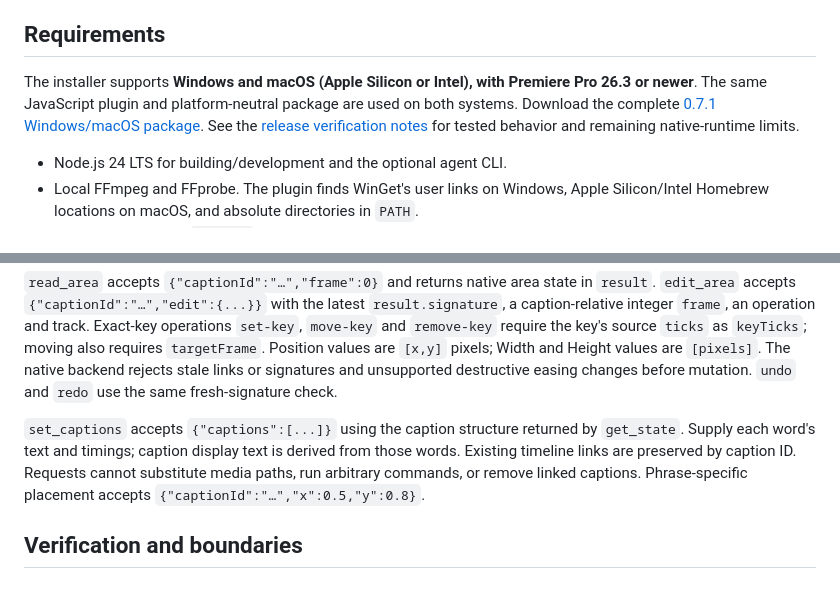
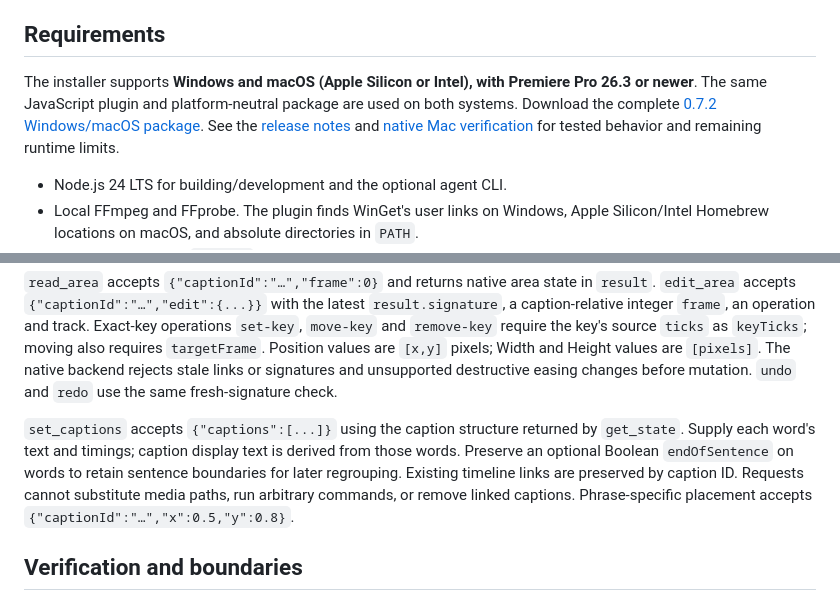
Before and after one commit to swenhalver/Better-Captions-Premiere, a Markdown page: README.md, 2 parts joined by grey strips. Drawn GitHub-style.

Commit message:
Record native Mac grouping and preset acceptance for 0.7.2

```diff
--- a/README.md
+++ b/README.md
@@ -19,7 +19,7 @@ Each phrase is rendered as a transparent **ProRes 4444 text-area clip** at the s
 
 ## Requirements
 
-The installer supports **Windows and macOS (Apple Silicon or Intel), with Premiere Pro 26.3 or newer**. The same JavaScript plugin and platform-neutral package are used on both systems. Download the complete [0.7.1 Windows/macOS package](https://github.com/swenhalver/Better-Captions-Premiere/releases/tag/v0.7.1). See the [release verification notes](docs/release-0.7.1.md) for tested behavior and remaining native-runtime limits.
+The installer supports **Windows and macOS (Apple Silicon or Intel), with Premiere Pro 26.3 or newer**. The same JavaScript plugin and platform-neutral package are used on both systems. Download the complete [0.7.2 Windows/macOS package](https://github.com/swenhalver/Better-Captions-Premiere/releases/tag/v0.7.2). See the [release notes](docs/release-0.7.2.md) and [native Mac verification](docs/mac-verification-0.7.2.md) for tested behavior and remaining runtime limits.
 
 - Node.js 24 LTS for building/development and the optional agent CLI.
 - Local FFmpeg and FFprobe. The plugin finds WinGet's user links on Windows, Apple Silicon/Intel Homebrew locations on macOS, and absolute directories in `PATH`.
@@ -85,7 +85,7 @@ Use `--sequence <id>` or `--instance <id>` if several editors are open. Use `--f
 
 `read_area` accepts `{"captionId":"…","frame":0}` and returns native area state in `result`. `edit_area` accepts `{"captionId":"…","edit":{...}}` with the latest `result.signature`, a caption-relative integer `frame`, an operation and track. Exact-key operations `set-key`, `move-key` and `remove-key` require the key's source `ticks` as `keyTicks`; moving also requires `targetFrame`. Position values are `[x,y]` pixels; Width and Height values are `[pixels]`. The native backend rejects stale links or signatures and unsupported destructive easing changes before mutation. `undo` and `redo` use the same fresh-signature check.
 
-`set_captions` accepts `{"captions":[...]}` using the caption structure returned by `get_state`. Supply each word's text and timings; caption display text is derived from those words. Existing timeline links are preserved by caption ID. Requests cannot substitute media paths, run arbitrary commands, or remove linked captions. Phrase-specific placement accepts `{"captionId":"…","x":0.5,"y":0.8}`.
+`set_captions` accepts `{"captions":[...]}` using the caption structure returned by `get_state`. Supply each word's text and timings; caption display text is derived from those words. Preserve an optional Boolean `endOfSentence` on words to retain sentence boundaries for later regrouping. Existing timeline links are preserved by caption ID. Requests cannot substitute media paths, run arbitrary commands, or remove linked captions. Phrase-specific placement accepts `{"captionId":"…","x":0.5,"y":0.8}`.
 
 ## Verification and boundaries
 
```
Also changed, not shown: docs/mac-verification-0.7.2.md (added, +26 -0 lines), docs/release-0.7.2.md (added, +11 -0 lines).
